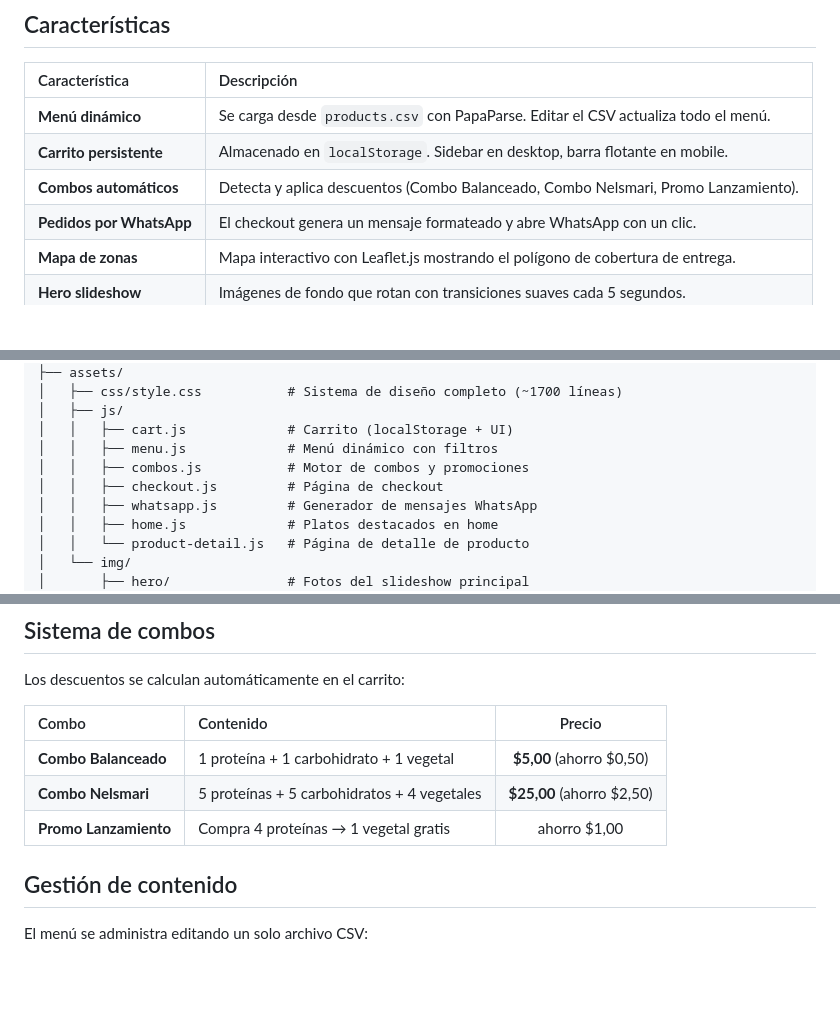
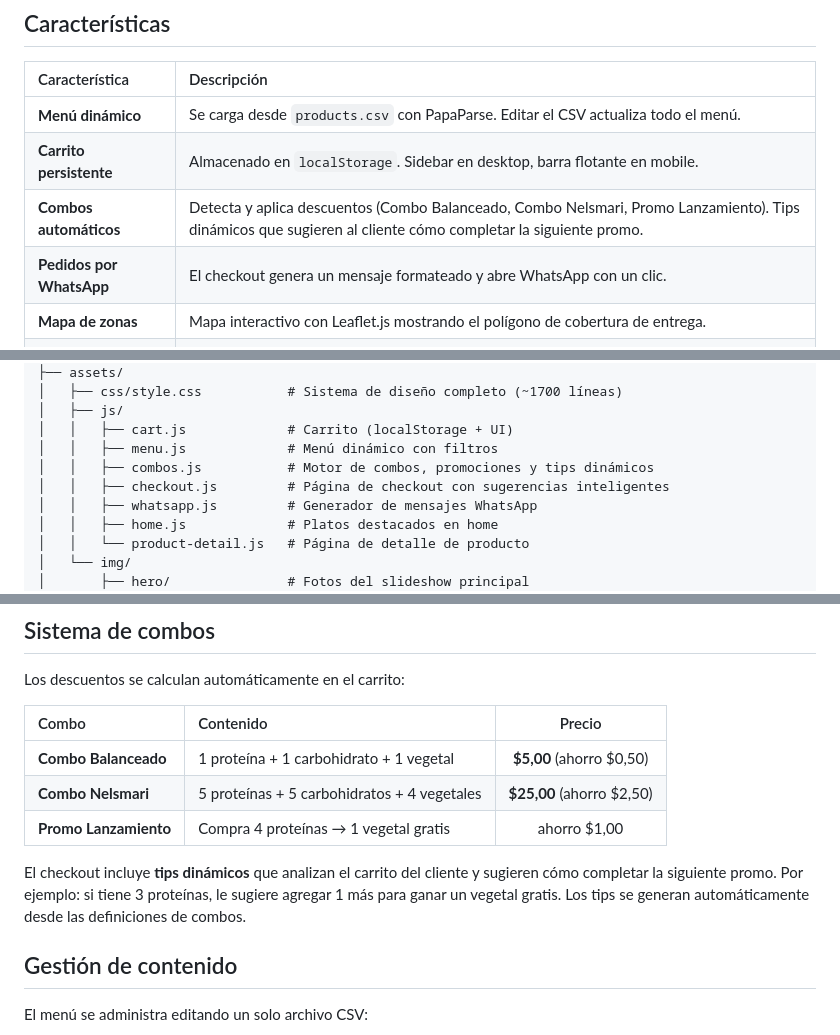
Before and after one commit to santiago-pesantez/nelsmari.com, a Markdown page: README.md, 3 parts joined by grey strips. Drawn GitHub-style; blank space fills up the shorter version.

Commit message:
Documentar tips dinámicos de promos en manual de usuario y README

```diff
--- a/README.md
+++ b/README.md
@@ -30,7 +30,7 @@ El sitio está construido sin frameworks ni dependencias de build — solo **HTM
 |:---|:---|
 | **Menú dinámico** | Se carga desde `products.csv` con PapaParse. Editar el CSV actualiza todo el menú. |
 | **Carrito persistente** | Almacenado en `localStorage`. Sidebar en desktop, barra flotante en mobile. |
-| **Combos automáticos** | Detecta y aplica descuentos (Combo Balanceado, Combo Nelsmari, Promo Lanzamiento). |
+| **Combos automáticos** | Detecta y aplica descuentos (Combo Balanceado, Combo Nelsmari, Promo Lanzamiento). Tips dinámicos que sugieren al cliente cómo completar la siguiente promo. |
 | **Pedidos por WhatsApp** | El checkout genera un mensaje formateado y abre WhatsApp con un clic. |
 | **Mapa de zonas** | Mapa interactivo con Leaflet.js mostrando el polígono de cobertura de entrega. |
 | **Hero slideshow** | Imágenes de fondo que rotan con transiciones suaves cada 5 segundos. |
@@ -75,8 +75,8 @@ nelsmari.com/
 │   ├── js/
 │   │   ├── cart.js             # Carrito (localStorage + UI)
 │   │   ├── menu.js             # Menú dinámico con filtros
-│   │   ├── combos.js           # Motor de combos y promociones
-│   │   ├── checkout.js         # Página de checkout
+│   │   ├── combos.js           # Motor de combos, promociones y tips dinámicos
+│   │   ├── checkout.js         # Página de checkout con sugerencias inteligentes
 │   │   ├── whatsapp.js         # Generador de mensajes WhatsApp
 │   │   ├── home.js             # Platos destacados en home
 │   │   └── product-detail.js   # Página de detalle de producto
@@ -103,6 +103,8 @@ Los descuentos se calculan automáticamente en el carrito:
 | **Combo Balanceado** | 1 proteína + 1 carbohidrato + 1 vegetal | **$5,00** (ahorro $0,50) |
 | **Combo Nelsmari** | 5 proteínas + 5 carbohidratos + 4 vegetales | **$25,00** (ahorro $2,50) |
 | **Promo Lanzamiento** | Compra 4 proteínas → 1 vegetal gratis | ahorro $1,00 |
+
+El checkout incluye **tips dinámicos** que analizan el carrito del cliente y sugieren cómo completar la siguiente promo. Por ejemplo: si tiene 3 proteínas, le sugiere agregar 1 más para ganar un vegetal gratis. Los tips se generan automáticamente desde las definiciones de combos.
 
 ## Gestión de contenido
 
```
Also changed, not shown: MANUAL-USUARIO.md (+22 -0 lines).
